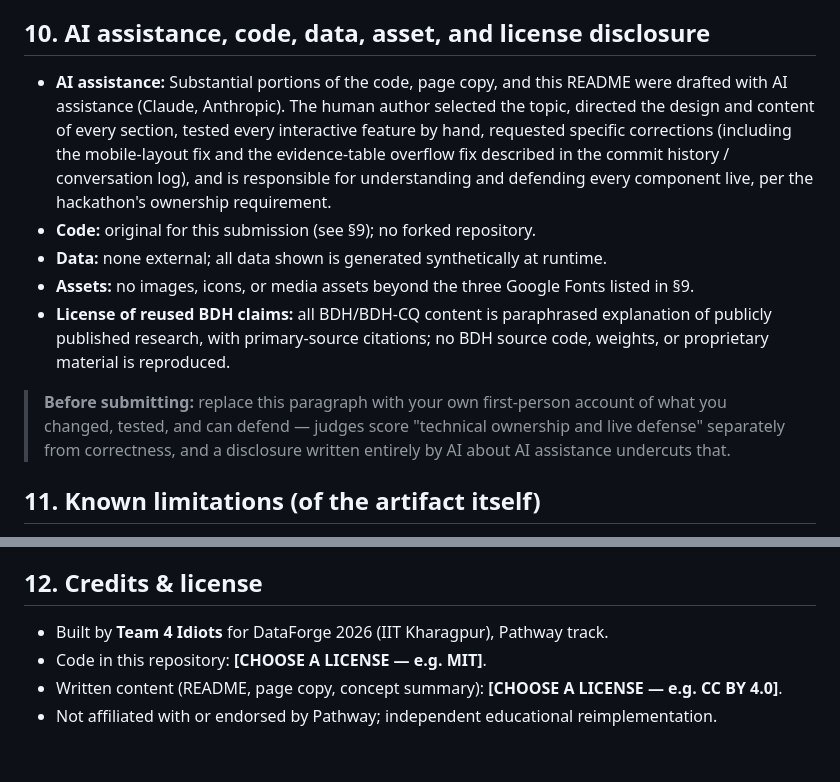
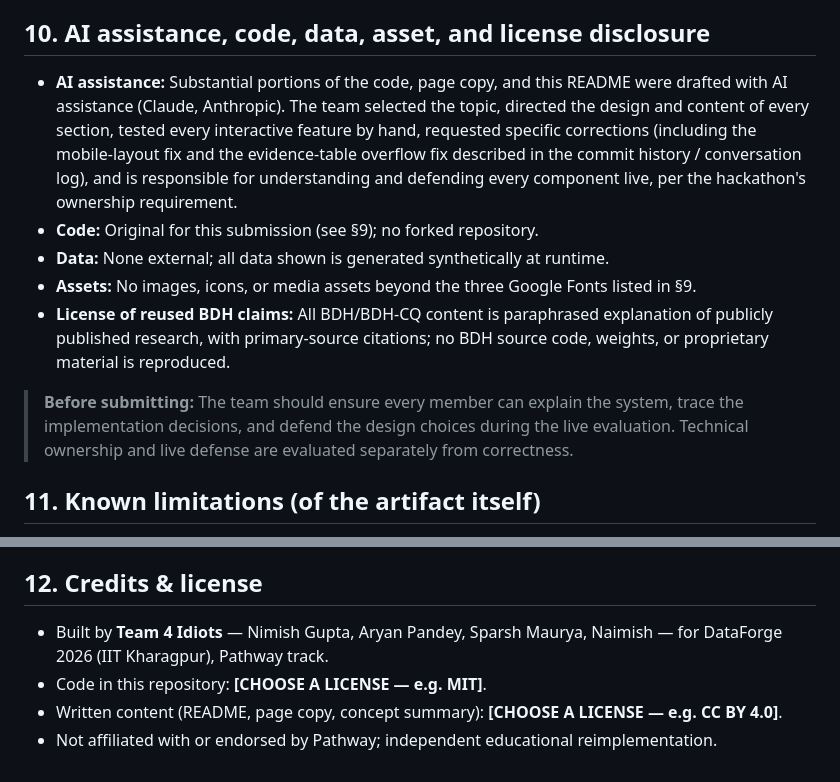
Before and after one commit to nimish-g29/dataforge-2026-associative-memory, a Markdown page: README.md, 2 parts joined by grey strips. Rendered like a GitHub page.

```diff
--- a/README.md
+++ b/README.md
@@ -135,22 +135,14 @@ artifact itself.
 
 ## 10. AI assistance, code, data, asset, and license disclosure
 
-- **AI assistance:** Substantial portions of the code, page copy, and this README were drafted with AI
-  assistance (Claude, Anthropic). The human author selected the topic, directed the design and content of
-  every section, tested every interactive feature by hand, requested specific corrections (including the
-  mobile-layout fix and the evidence-table overflow fix described in the commit history / conversation
-  log), and is responsible for understanding and defending every component live, per the hackathon's
-  ownership requirement.
-- **Code:** original for this submission (see §9); no forked repository.
-- **Data:** none external; all data shown is generated synthetically at runtime.
-- **Assets:** no images, icons, or media assets beyond the three Google Fonts listed in §9.
-- **License of reused BDH claims:** all BDH/BDH-CQ content is paraphrased explanation of publicly
-  published research, with primary-source citations; no BDH source code, weights, or proprietary material
-  is reproduced.
+* **AI assistance:** Substantial portions of the code, page copy, and this README were drafted with AI assistance (Claude, Anthropic). The team selected the topic, directed the design and content of every section, tested every interactive feature by hand, requested specific corrections (including the mobile-layout fix and the evidence-table overflow fix described in the commit history / conversation log), and is responsible for understanding and defending every component live, per the hackathon's ownership requirement.
+* **Code:** Original for this submission (see §9); no forked repository.
+* **Data:** None external; all data shown is generated synthetically at runtime.
+* **Assets:** No images, icons, or media assets beyond the three Google Fonts listed in §9.
+* **License of reused BDH claims:** All BDH/BDH-CQ content is paraphrased explanation of publicly published research, with primary-source citations; no BDH source code, weights, or proprietary material is reproduced.
 
-> **Before submitting:** replace this paragraph with your own first-person account of what you changed,
-> tested, and can defend — judges score "technical ownership and live defense" separately from
-> correctness, and a disclosure written entirely by AI about AI assistance undercuts that.
+> **Before submitting:** The team should ensure every member can explain the system, trace the implementation decisions, and defend the design choices during the live evaluation. Technical ownership and live defense are evaluated separately from correctness.
+
 
 ## 11. Known limitations (of the artifact itself)
 
@@ -164,7 +156,7 @@ artifact itself.
 
 ## 12. Credits & license
 
-- Built by **Team 4 Idiots** for DataForge 2026 (IIT Kharagpur), Pathway track.
-- Code in this repository: **[CHOOSE A LICENSE — e.g. MIT]**.
-- Written content (README, page copy, concept summary): **[CHOOSE A LICENSE — e.g. CC BY 4.0]**.
-- Not affiliated with or endorsed by Pathway; independent educational reimplementation.
+* Built by **Team 4 Idiots** — Nimish Gupta, Aryan Pandey, Sparsh Maurya, Naimish — for DataForge 2026 (IIT Kharagpur), Pathway track.
+* Code in this repository: **[CHOOSE A LICENSE — e.g. MIT]**.
+* Written content (README, page copy, concept summary): **[CHOOSE A LICENSE — e.g. CC BY 4.0]**.
+* Not affiliated with or endorsed by Pathway; independent educational reimplementation.
```
